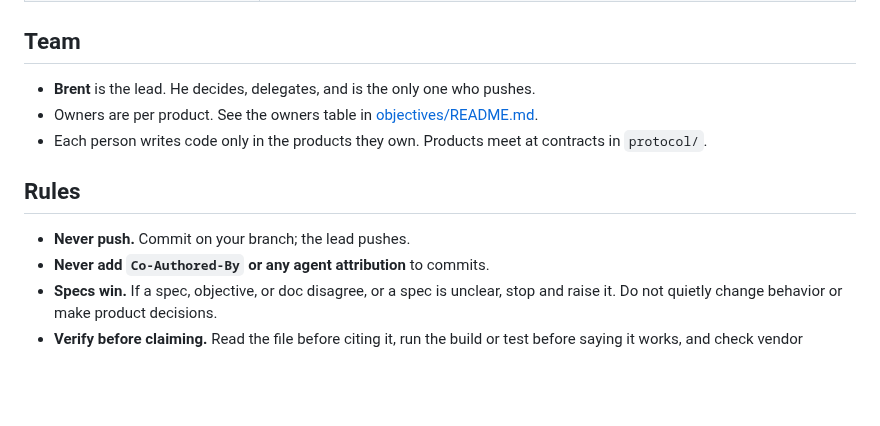
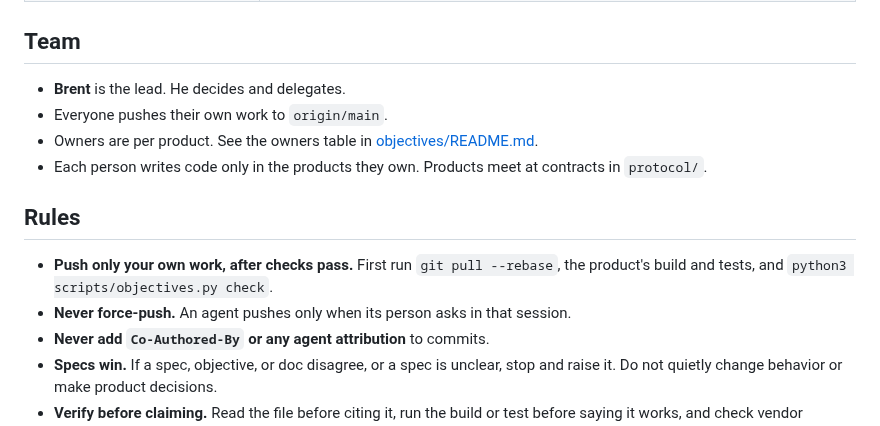
Before and after one commit to brentzo/appbuilders-hackathon, a Markdown page: CLAUDE.md, the part around the change. Drawn GitHub-style; blank space fills up the shorter version.

Commit message:
docs(skills): let everyone push their own work

```diff
--- a/CLAUDE.md
+++ b/CLAUDE.md
@@ -36,13 +36,15 @@ Use the skill that matches what you are doing:
 
 ## Team
 
-- **Brent** is the lead. He decides, delegates, and is the only one who pushes.
+- **Brent** is the lead. He decides and delegates.
+- Everyone pushes their own work to `origin/main`.
 - Owners are per product. See the owners table in [objectives/README.md](objectives/README.md).
 - Each person writes code only in the products they own. Products meet at contracts in `protocol/`.
 
 ## Rules
 
-- **Never push.** Commit on your branch; the lead pushes.
+- **Push only your own work, after checks pass.** First run `git pull --rebase`, the product's build and tests, and `python3 scripts/objectives.py check`.
+- **Never force-push.** An agent pushes only when its person asks in that session.
 - **Never add `Co-Authored-By` or any agent attribution** to commits.
 - **Specs win.** If a spec, objective, or doc disagree, or a spec is unclear, stop and raise it. Do not quietly change behavior or make product decisions.
 - **Verify before claiming.** Read the file before citing it, run the build or test before saying it works, and check vendor sources for model, library, and device facts.
```
Also changed, not shown: 1 other file.
